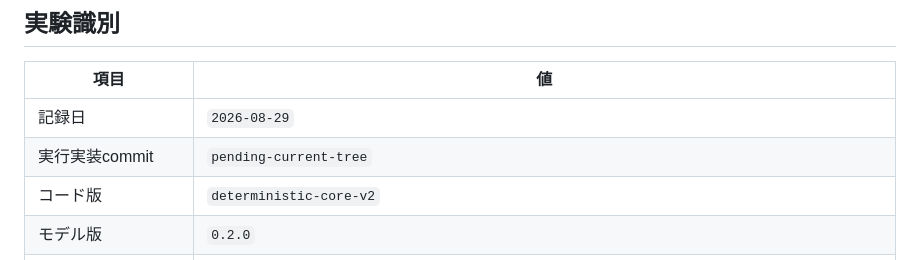
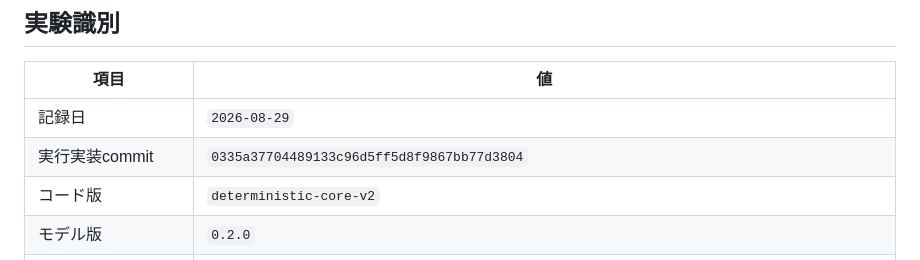
Before and after one commit to nexus-ai-2045/ghost-in-the-sim, a Markdown page: RESULTS.md, the part around the change. Drawn GitHub-style.

Commit message:
docs: RESULTS実行実装commitを実測treeの0335a37へ修正固定
Co-authored-by: nexus_ai <nexus-ai-2045@users.noreply.github.com>

```diff
--- a/RESULTS.md
+++ b/RESULTS.md
@@ -7,7 +7,7 @@
 | 項目 | 値 |
 |---|---|
 | 記録日 | `2026-08-29` |
-| 実行実装commit | `pending-current-tree` |
+| 実行実装commit | `0335a37704489133c96d5ff5d8f9867bb77d3804` |
 | コード版 | `deterministic-core-v2` |
 | モデル版 | `0.2.0` |
 | `model_config_hash` | runごとにAI判断traceを含めて変化（下表のrun IDで固定） |
```
